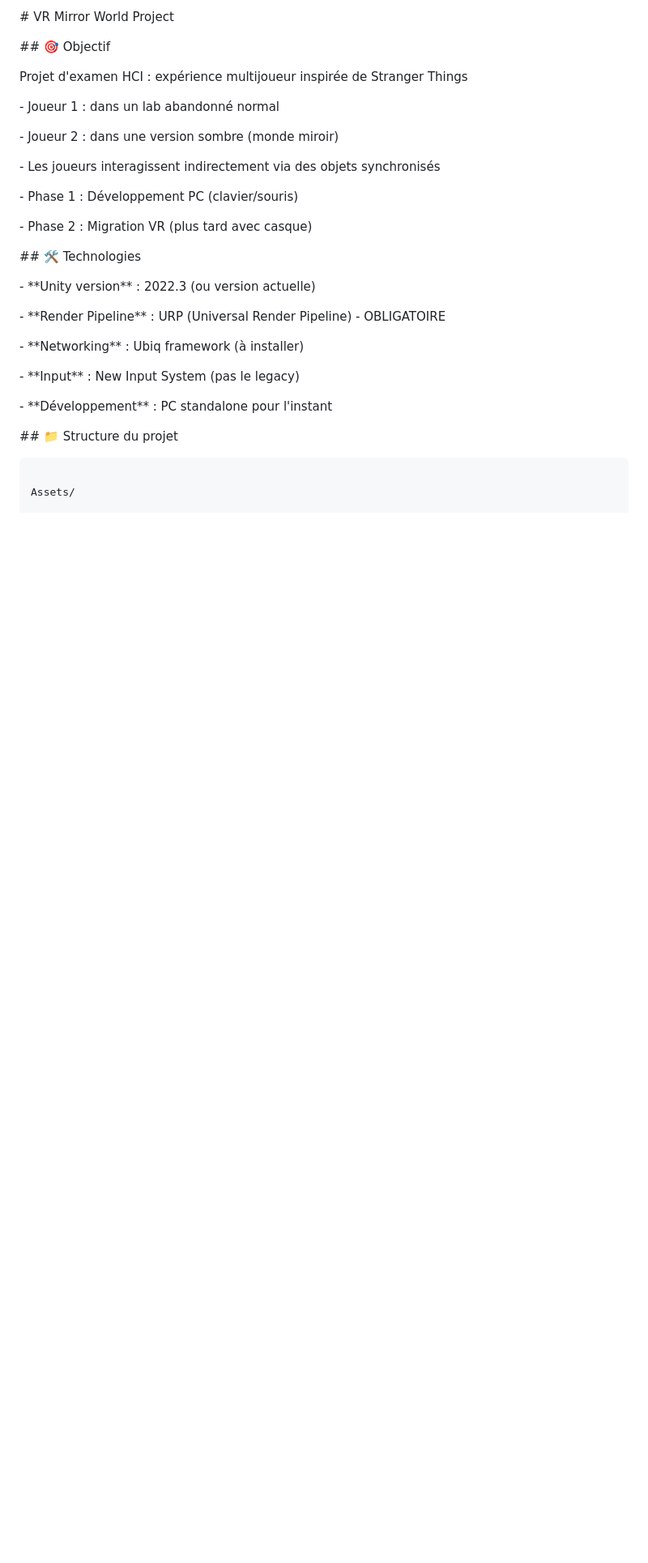
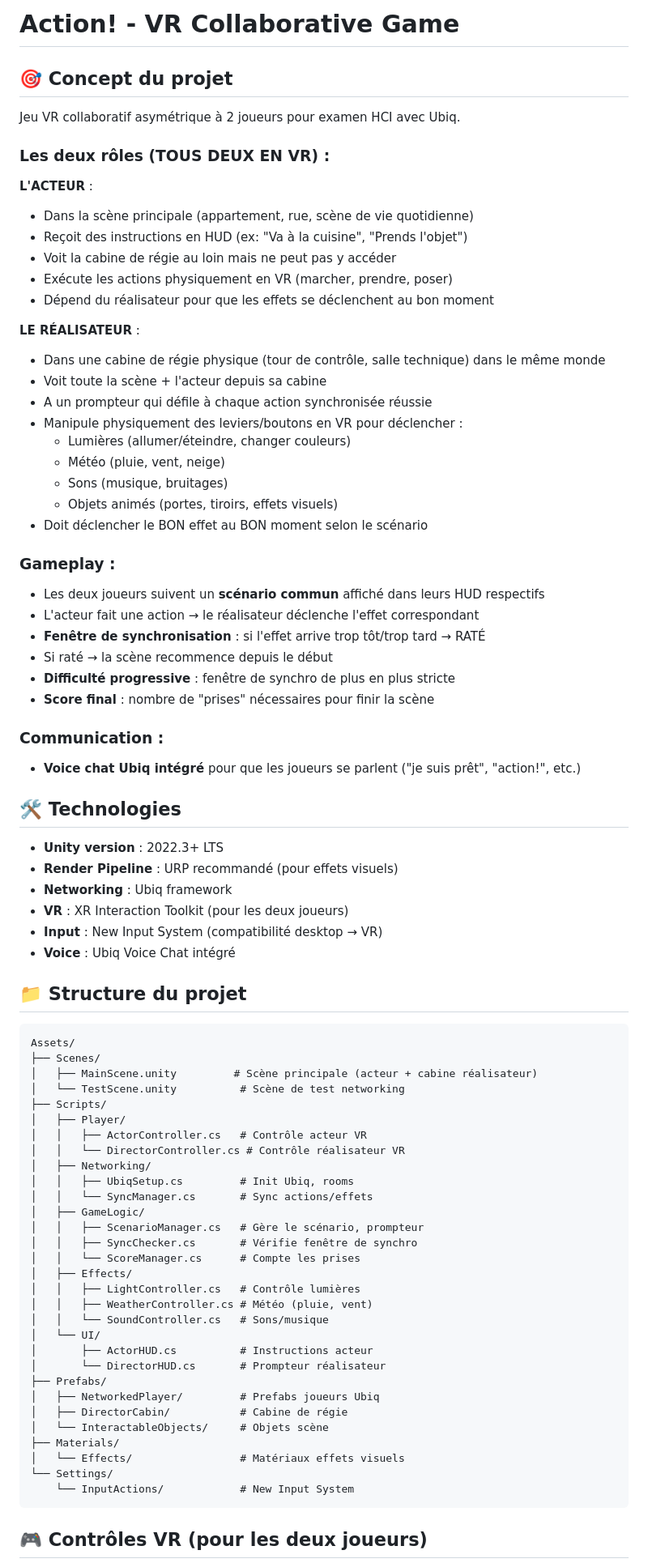
Before and after one commit to Mattiswwts/VRjeu, a Markdown page: PROJECT_CONTEXT.md, the part around one of its changes. Shown at 81% size. Drawn GitHub-style; blank space fills up the shorter version.

Commit message:
docs: finalize project context - Action VR collaborative game

````diff
--- a/PROJECT_CONTEXT.md
+++ b/PROJECT_CONTEXT.md
@@ -1,40 +1,80 @@
-\# VR Mirror World Project
+# Action! - VR Collaborative Game
 
+## 🎯 Concept du projet
+Jeu VR collaboratif asymétrique à 2 joueurs pour examen HCI avec Ubiq.
 
+### Les deux rôles (TOUS DEUX EN VR) :
 
-\## 🎯 Objectif
+**L'ACTEUR** :
+- Dans la scène principale (appartement, rue, scène de vie quotidienne)
+- Reçoit des instructions en HUD (ex: "Va à la cuisine", "Prends l'objet")
+- Voit la cabine de régie au loin mais ne peut pas y accéder
+- Exécute les actions physiquement en VR (marcher, prendre, poser)
+- Dépend du réalisateur pour que les effets se déclenchent au bon moment
 
-Projet d'examen HCI : expérience multijoueur inspirée de Stranger Things
+**LE RÉALISATEUR** :
+- Dans une cabine de régie physique (tour de contrôle, salle technique) dans le même monde
+- Voit toute la scène + l'acteur depuis sa cabine
+- A un prompteur qui défile à chaque action synchronisée réussie
+- Manipule physiquement des leviers/boutons en VR pour déclencher :
+  - Lumières (allumer/éteindre, changer couleurs)
+  - Météo (pluie, vent, neige)
+  - Sons (musique, bruitages)
+  - Objets animés (portes, tiroirs, effets visuels)
+- Doit déclencher le BON effet au BON moment selon le scénario
 
-\- Joueur 1 : dans un lab abandonné normal
+### Gameplay :
+- Les deux joueurs suivent un **scénario commun** affiché dans leurs HUD respectifs
+- L'acteur fait une action → le réalisateur déclenche l'effet correspondant
+- **Fenêtre de synchronisation** : si l'effet arrive trop tôt/trop tard → RATÉ
+- Si raté → la scène recommence depuis le début
+- **Difficulté progressive** : fenêtre de synchro de plus en plus stricte
+- **Score final** : nombre de "prises" nécessaires pour finir la scène
 
-\- Joueur 2 : dans une version sombre (monde miroir)
+### Communication :
+- **Voice chat Ubiq intégré** pour que les joueurs se parlent ("je suis prêt", "action!", etc.)
 
-\- Les joueurs interagissent indirectement via des objets synchronisés
+## 🛠️ Technologies
+- **Unity version** : 2022.3+ LTS
+- **Render Pipeline** : URP recommandé (pour effets visuels)
+- **Networking** : Ubiq framework
+- **VR** : XR Interaction Toolkit (pour les deux joueurs)
+- **Input** : New Input System (compatibilité desktop → VR)
+- **Voice** : Ubiq Voice Chat intégré
 
-\- Phase 1 : Développement PC (clavier/souris)
-
-\- Phase 2 : Migration VR (plus tard avec casque)
-
-
-
-\## 🛠️ Technologies
-
-\- \*\*Unity version\*\* : 2022.3 (ou version actuelle)
-
-\- \*\*Render Pipeline\*\* : URP (Universal Render Pipeline) - OBLIGATOIRE
-
-\- \*\*Networking\*\* : Ubiq framework (à installer)
-
-\- \*\*Input\*\* : New Input System (pas le legacy)
-
-\- \*\*Développement\*\* : PC standalone pour l'instant
-
-
-
-\## 📁 Structure du projet
-
+## 📁 Structure du projet
+```
+Assets/
+├── Scenes/
+│   ├── MainScene.unity         # Scène principale (acteur + cabine réalisateur)
+│   └── TestScene.unity          # Scène de test networking
+├── Scripts/
+│   ├── Player/
+│   │   ├── ActorController.cs   # Contrôle acteur VR
+│   │   └── DirectorController.cs # Contrôle réalisateur VR
+│   ├── Networking/
+│   │   ├── UbiqSetup.cs         # Init Ubiq, rooms
+│   │   └── SyncManager.cs       # Sync actions/effets
+│   ├── GameLogic/
+│   │   ├── ScenarioManager.cs   # Gère le scénario, prompteur
+│   │   ├── SyncChecker.cs       # Vérifie fenêtre de synchro
+│   │   └── ScoreManager.cs      # Compte les prises
+│   ├── Effects/
+│   │   ├── LightController.cs   # Contrôle lumières
+│   │   ├── WeatherController.cs # Météo (pluie, vent)
+│   │   └── SoundController.cs   # Sons/musique
+│   └── UI/
+│       ├── ActorHUD.cs          # Instructions acteur
+│       └── DirectorHUD.cs       # Prompteur réalisateur
+├── Prefabs/
+│   ├── NetworkedPlayer/         # Prefabs joueurs Ubiq
+│   ├── DirectorCabin/           # Cabine de régie
+│   └── InteractableObjects/     # Objets scène
+├── Materials/
+│   └── Effects/                 # Matériaux effets visuels
+└── Settings/
+    └── InputActions/            # New Input System
 ```
 
-Assets/
+## 🎮 Contrôles VR (pour les deux joueurs)
 
````
Also changed, not shown: other parts of PROJECT_CONTEXT.md (+75 -109 lines).
